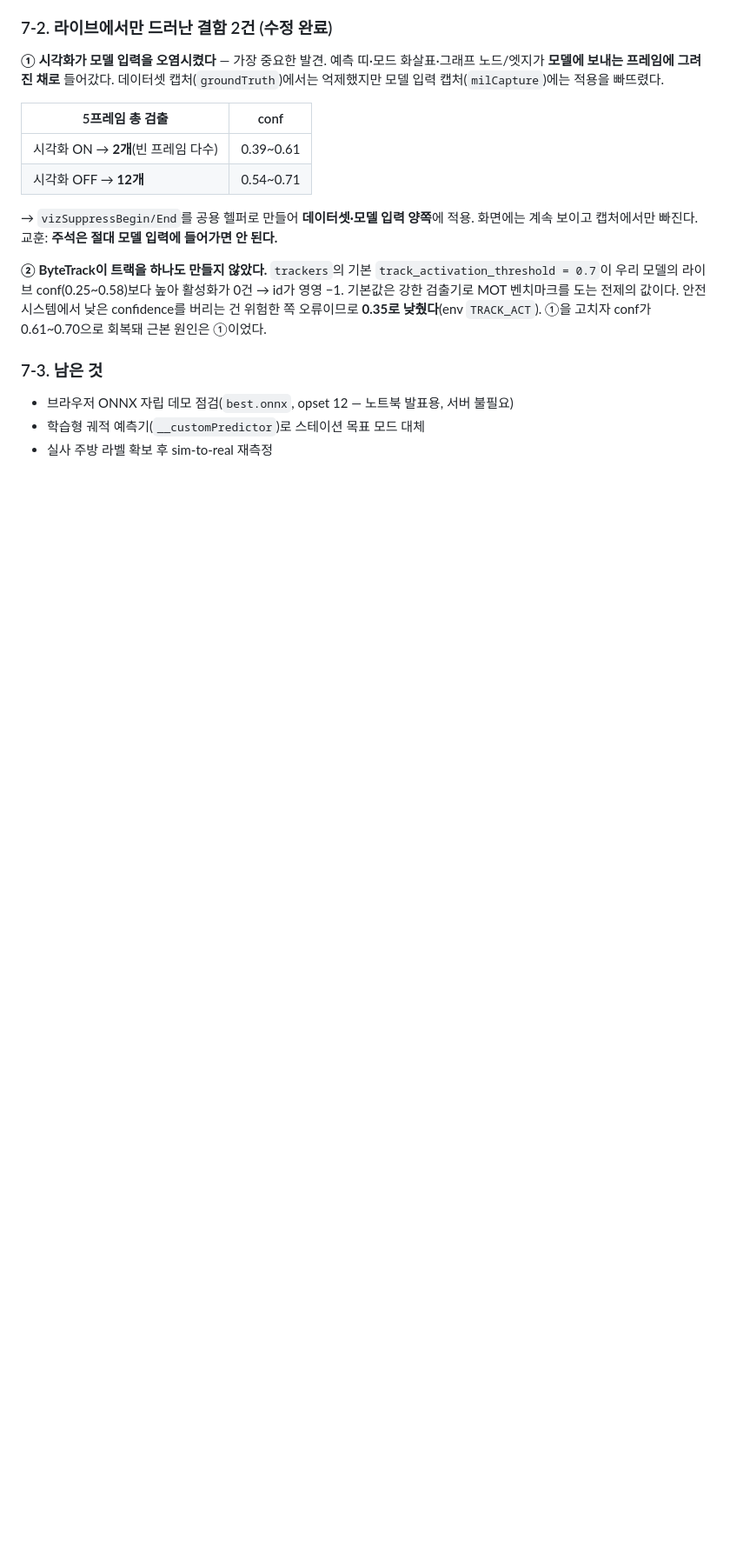
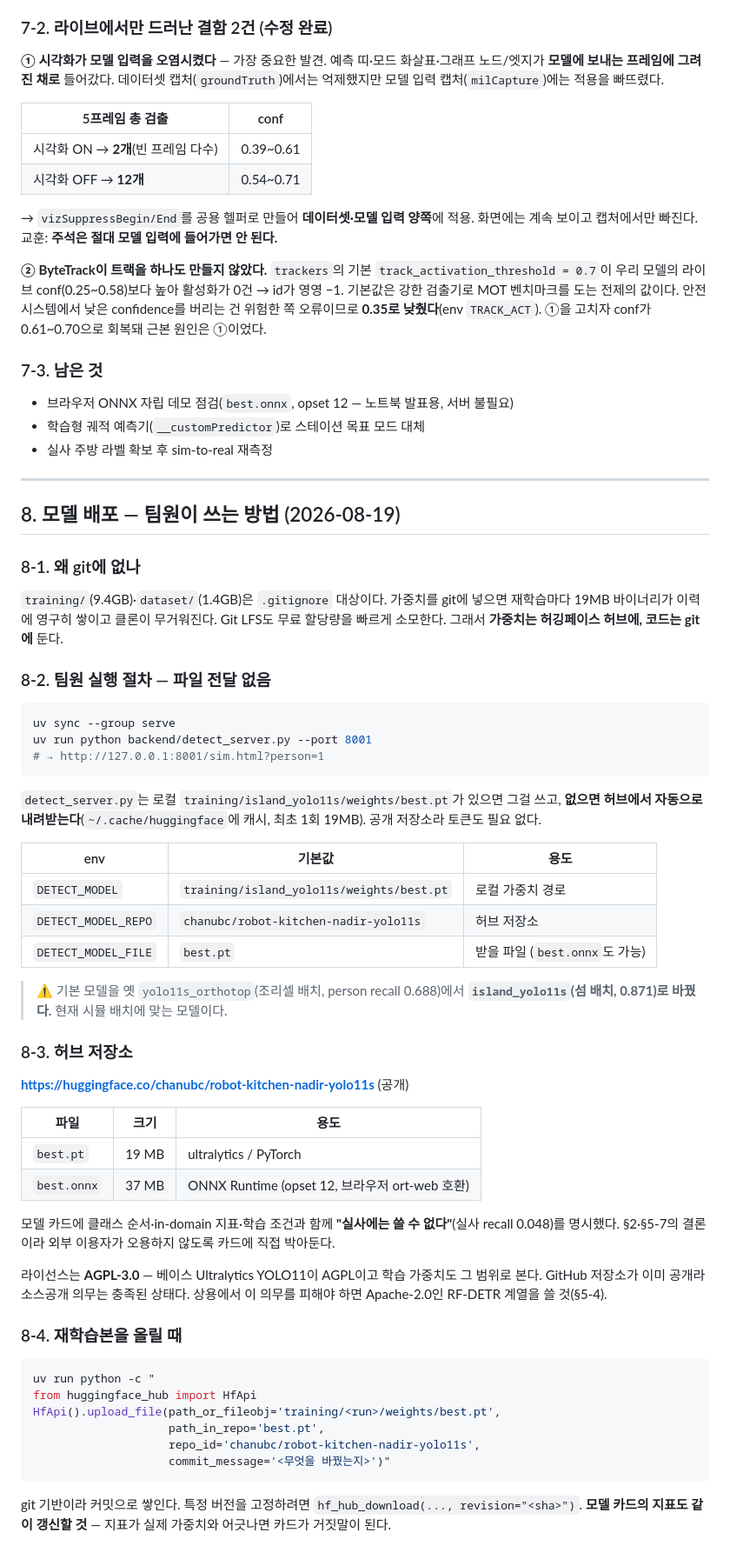
Before and after one commit to whatslung/robot-kitchen-safety-sim, a Markdown page: docs/chanwoo/detection-eval.md, the part around the change. Shown at 87% size. Drawn GitHub-style; blank space fills up the shorter version.

Commit message:
docs: 모델 배포·팀원 사용법 (§8)
왜 git에 없는지, 자동 다운로드 동작과 env 3개, 허브 저장소 구성,
AGPL 범위, 재학습본 올리는 절차를 적었다.

Co-Authored-By: Claude Opus 5 <noreply@anthropic.com>

````diff
--- a/docs/chanwoo/detection-eval.md
+++ b/docs/chanwoo/detection-eval.md
@@ -330,3 +330,63 @@ id 지속 **6→26프레임 · 7→25 · 8→25**, ID 스위치 0건, 월드 트
 - 브라우저 ONNX 자립 데모 점검(`best.onnx`, opset 12 — 노트북 발표용, 서버 불필요)
 - 학습형 궤적 예측기(`__customPredictor`)로 스테이션 목표 모드 대체
 - 실사 주방 라벨 확보 후 sim-to-real 재측정
+
+---
+
+## 8. 모델 배포 — 팀원이 쓰는 방법 (2026-08-19)
+
+### 8-1. 왜 git에 없나
+`training/`(9.4GB)·`dataset/`(1.4GB)은 `.gitignore` 대상이다. 가중치를 git에 넣으면
+재학습마다 19MB 바이너리가 이력에 영구히 쌓이고 클론이 무거워진다. Git LFS도 무료 할당량을
+빠르게 소모한다. 그래서 **가중치는 허깅페이스 허브에, 코드는 git에** 둔다.
+
+### 8-2. 팀원 실행 절차 — 파일 전달 없음
+
+```bash
+uv sync --group serve
+uv run python backend/detect_server.py --port 8001
+# → http://127.0.0.1:8001/sim.html?person=1
+```
+
+`detect_server.py`는 로컬 `training/island_yolo11s/weights/best.pt`가 있으면 그걸 쓰고,
+**없으면 허브에서 자동으로 내려받는다**(`~/.cache/huggingface`에 캐시, 최초 1회 19MB).
+공개 저장소라 토큰도 필요 없다.
+
+| env | 기본값 | 용도 |
+|---|---|---|
+| `DETECT_MODEL` | `training/island_yolo11s/weights/best.pt` | 로컬 가중치 경로 |
+| `DETECT_MODEL_REPO` | `chanubc/robot-kitchen-nadir-yolo11s` | 허브 저장소 |
+| `DETECT_MODEL_FILE` | `best.pt` | 받을 파일 (`best.onnx`도 가능) |
+
+> ⚠️ 기본 모델을 옛 `yolo11s_orthotop`(조리셀 배치, person recall 0.688)에서
+> **`island_yolo11s`(섬 배치, 0.871)로 바꿨다.** 현재 시뮬 배치에 맞는 모델이다.
+
+### 8-3. 허브 저장소
+
+**https://huggingface.co/chanubc/robot-kitchen-nadir-yolo11s** (공개)
+
+| 파일 | 크기 | 용도 |
+|---|---|---|
+| `best.pt` | 19 MB | ultralytics / PyTorch |
+| `best.onnx` | 37 MB | ONNX Runtime (opset 12, 브라우저 ort-web 호환) |
+
+모델 카드에 클래스 순서·in-domain 지표·학습 조건과 함께 **"실사에는 쓸 수 없다"**(실사 recall
+0.048)를 명시했다. §2·§5-7의 결론이라 외부 이용자가 오용하지 않도록 카드에 직접 박아둔다.
+
+라이선스는 **AGPL-3.0** — 베이스 Ultralytics YOLO11이 AGPL이고 학습 가중치도 그 범위로 본다.
+GitHub 저장소가 이미 공개라 소스공개 의무는 충족된 상태다. 상용에서 이 의무를 피해야 하면
+Apache-2.0인 RF-DETR 계열을 쓸 것(§5-4).
+
+### 8-4. 재학습본을 올릴 때
+
+```bash
+uv run python -c "
+from huggingface_hub import HfApi
+HfApi().upload_file(path_or_fileobj='training/<run>/weights/best.pt',
+                    path_in_repo='best.pt',
+                    repo_id='chanubc/robot-kitchen-nadir-yolo11s',
+                    commit_message='<무엇을 바꿨는지>')"
+```
+
+git 기반이라 커밋으로 쌓인다. 특정 버전을 고정하려면 `hf_hub_download(..., revision="<sha>")`.
+**모델 카드의 지표도 같이 갱신할 것** — 지표가 실제 가중치와 어긋나면 카드가 거짓말이 된다.
````
